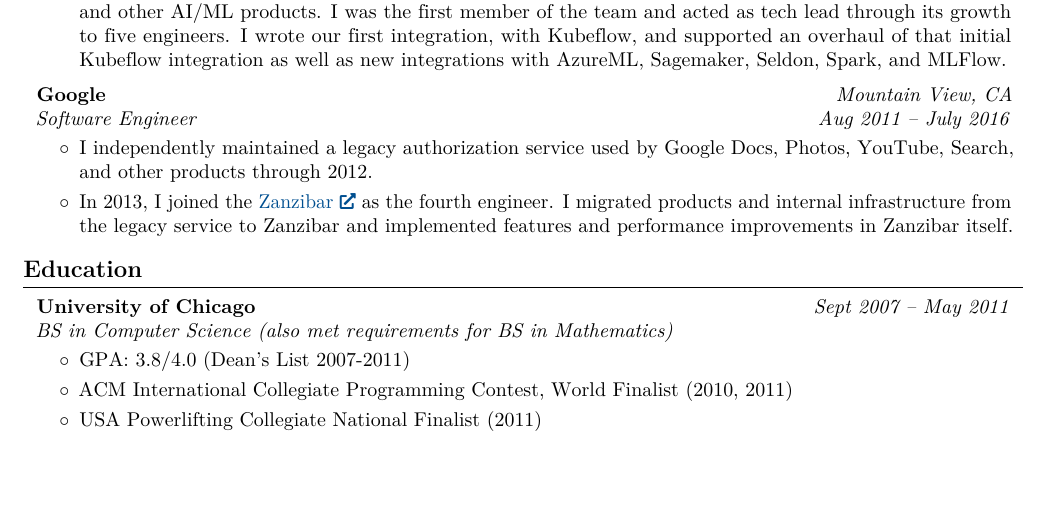
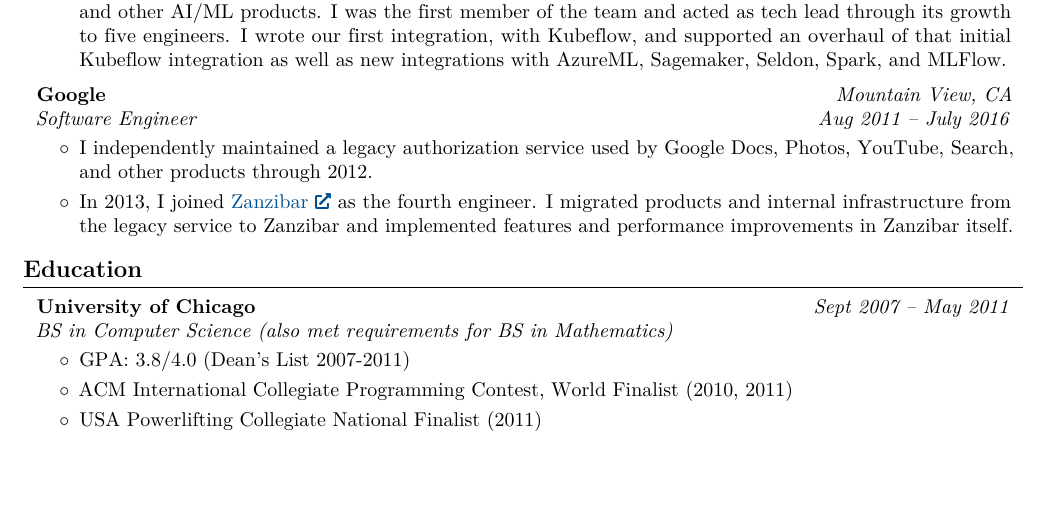
Before and after one commit to msteffen/cv, a LaTeX CV (cv.tex): part of the page, cut so that both start at the same text. Compiled offline with pdfLaTeX.

Commit message:
cv.tex: remove extra 'the' before 'Zanzibar'

```diff
--- a/cv.tex
+++ b/cv.tex
@@ -155,7 +155,7 @@
 \begin{onecolentry}
     \begin{highlights}
         \item I independently maintained a legacy authorization service used by Google Docs, Photos, YouTube, Search, and other products through 2012.
-        \item In 2013, I joined the \href{https://research.google/pubs/zanzibar-googles-consistent-global-authorization-system/}{Zanzibar} as the fourth engineer. I migrated products and internal infrastructure from the legacy service to Zanzibar and implemented features and performance improvements in Zanzibar itself.
+        \item In 2013, I joined \href{https://research.google/pubs/zanzibar-googles-consistent-global-authorization-system/}{Zanzibar} as the fourth engineer. I migrated products and internal infrastructure from the legacy service to Zanzibar and implemented features and performance improvements in Zanzibar itself.
     \end{highlights}
 \end{onecolentry}
 
```
